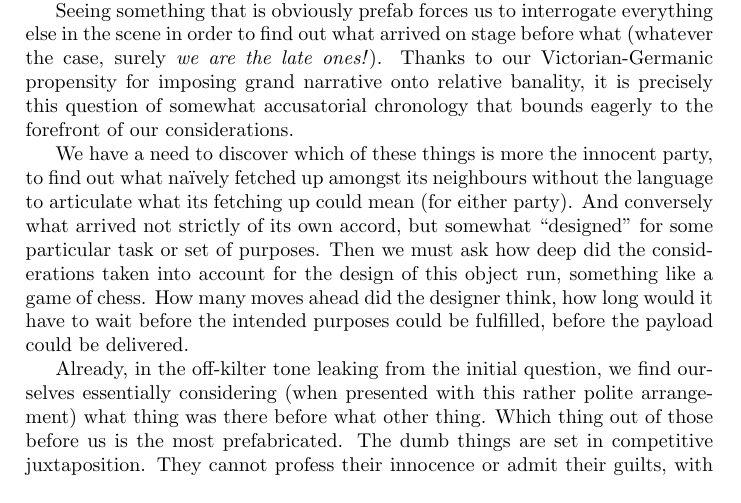
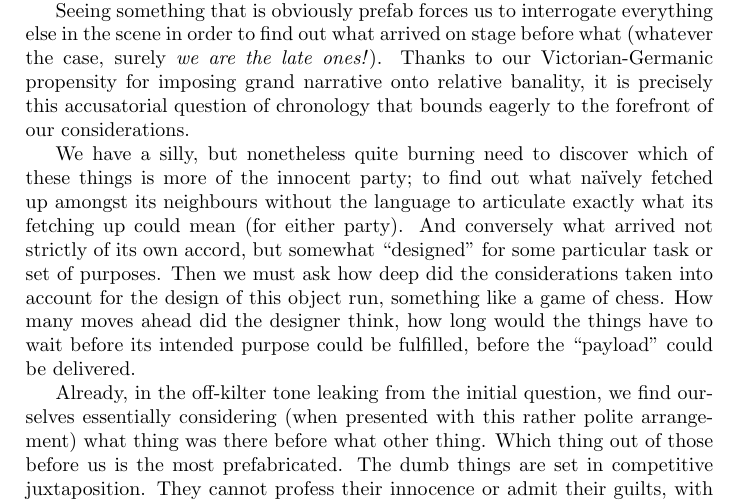
Before and after one commit to bmcorser/plants, a LaTeX book (plants.tex): part of page 21 of 24, cut so that both start at the same text. Compiled offline with pdfLaTeX.

Commit message:
Disturbing

```diff
--- a/plants.tex
+++ b/plants.tex
@@ -298,18 +298,19 @@ Seeing something that is obviously prefab forces us to interrogate everything
 else in the scene in order to find out what arrived on stage before what
 (whatever the case, surely \emph{we are the late ones!}). Thanks to our
 Victorian-Germanic propensity for imposing grand narrative onto relative
-banality, it is precisely this question of somewhat accusatorial chronology
+banality, it is precisely this accusatorial question of chronology
 that bounds eagerly to the forefront of our considerations.
 
-We have a need to discover which of these things is more the innocent party, to
-find out what naïvely fetched up amongst its neighbours without the language to
-articulate what its fetching up could mean (for either party). And conversely
-what arrived not strictly of its own accord, but somewhat ``designed'' for some
-particular task or set of purposes. Then we must ask how deep did the
-considerations taken into account for the design of this object run, something
-like a game of chess. How many moves ahead did the designer think, how long
-would it have to wait before the intended purposes could be fulfilled, before
-the payload could be delivered.
+We have a silly, but nonetheless quite burning need to discover which of these
+things is more of the innocent party; to find out what naïvely fetched up
+amongst its neighbours without the language to articulate exactly what its
+fetching up could mean (for either party). And conversely what arrived not
+strictly of its own accord, but somewhat ``designed'' for some particular task
+or set of purposes. Then we must ask how deep did the considerations taken into
+account for the design of this object run, something like a game of chess. How
+many moves ahead did the designer think, how long would the things have to wait
+before its intended purpose could be fulfilled, before the ``payload'' could be
+delivered.
 
 Already, in the off-kilter tone leaking from the initial question, we find
 ourselves essentially considering (when presented with this rather polite
```
